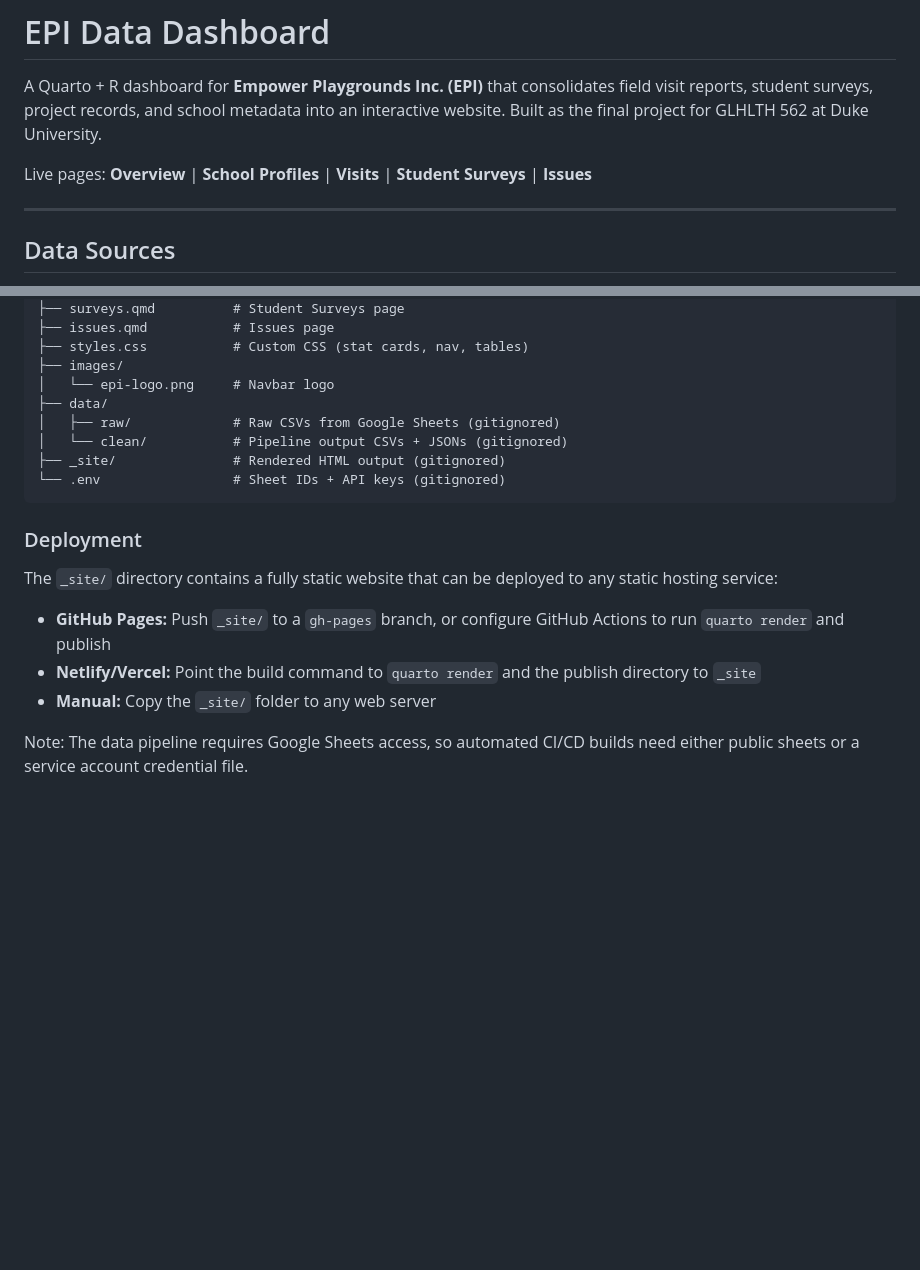
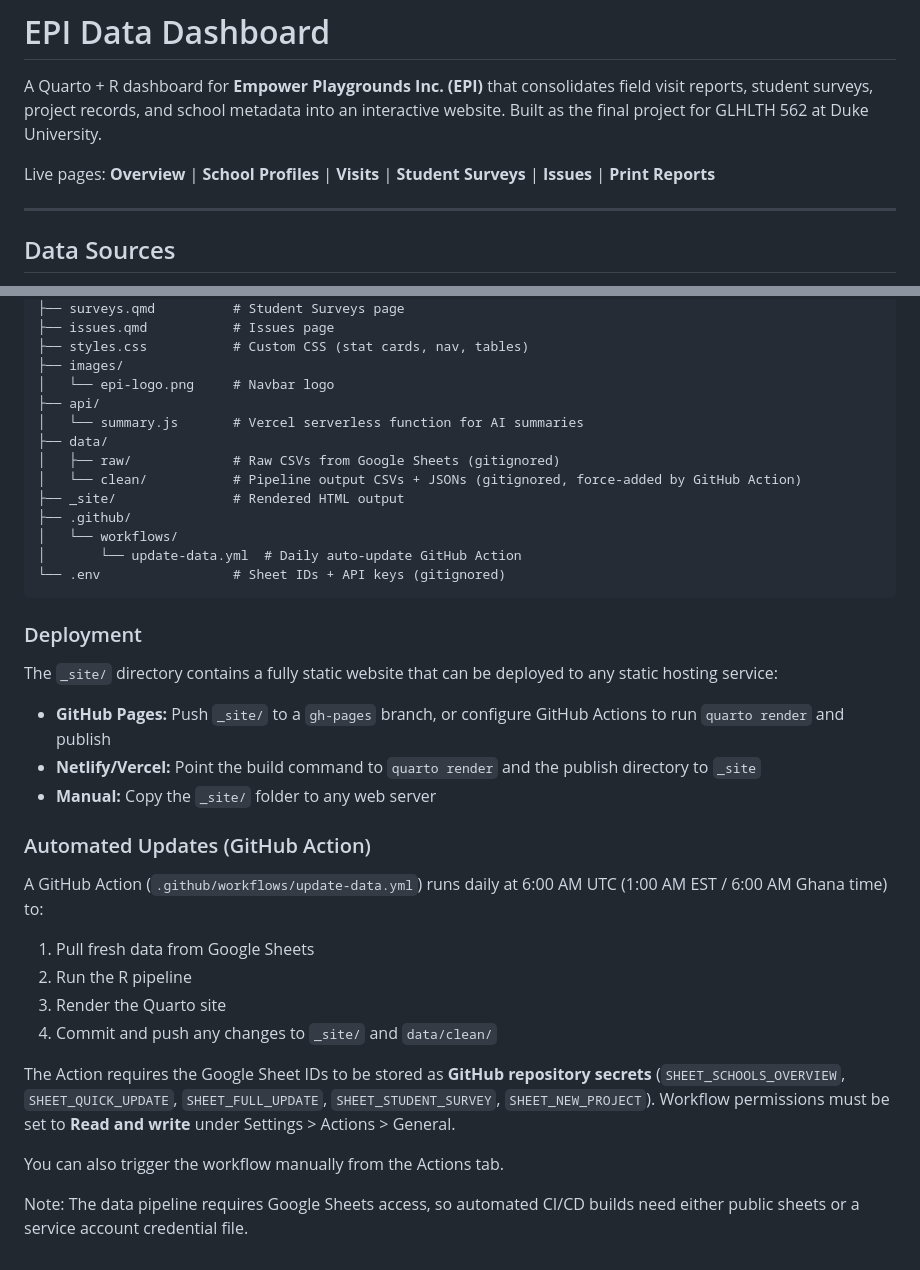
Before and after one commit to EmpowerPlaygrounds/epi-dashboard, a Markdown page: README.md, 2 parts joined by grey strips. Rendered like a GitHub page; blank space fills up the shorter version.

Commit message:
Update README with Gemini 2.5-flash, GitHub Action, and Print Reports

````diff
--- a/README.md
+++ b/README.md
@@ -2,7 +2,7 @@
 
 A Quarto + R dashboard for **Empower Playgrounds Inc. (EPI)** that consolidates field visit reports, student surveys, project records, and school metadata into an interactive website. Built as the final project for GLHLTH 562 at Duke University.
 
-Live pages: **Overview** | **School Profiles** | **Visits** | **Student Surveys** | **Issues**
+Live pages: **Overview** | **School Profiles** | **Visits** | **Student Surveys** | **Issues** | **Print Reports**
 
 ---
 
@@ -171,10 +172,15 @@ epi-dashboard/
 ├── styles.css           # Custom CSS (stat cards, nav, tables)
 ├── images/
 │   └── epi-logo.png     # Navbar logo
+├── api/
+│   └── summary.js       # Vercel serverless function for AI summaries
 ├── data/
 │   ├── raw/             # Raw CSVs from Google Sheets (gitignored)
-│   └── clean/           # Pipeline output CSVs + JSONs (gitignored)
-├── _site/               # Rendered HTML output (gitignored)
+│   └── clean/           # Pipeline output CSVs + JSONs (gitignored, force-added by GitHub Action)
+├── _site/               # Rendered HTML output
+├── .github/
+│   └── workflows/
+│       └── update-data.yml  # Daily auto-update GitHub Action
 └── .env                 # Sheet IDs + API keys (gitignored)
 ```
 
@@ -186,4 +192,16 @@ The `_site/` directory contains a fully static website that can be deployed to a
 - **Netlify/Vercel:** Point the build command to `quarto render` and the publish directory to `_site`
 - **Manual:** Copy the `_site/` folder to any web server
 
+### Automated Updates (GitHub Action)
+
+A GitHub Action (`.github/workflows/update-data.yml`) runs daily at 6:00 AM UTC (1:00 AM EST / 6:00 AM Ghana time) to:
+1. Pull fresh data from Google Sheets
+2. Run the R pipeline
+3. Render the Quarto site
+4. Commit and push any changes to `_site/` and `data/clean/`
+
+The Action requires the Google Sheet IDs to be stored as **GitHub repository secrets** (`SHEET_SCHOOLS_OVERVIEW`, `SHEET_QUICK_UPDATE`, `SHEET_FULL_UPDATE`, `SHEET_STUDENT_SURVEY`, `SHEET_NEW_PROJECT`). Workflow permissions must be set to **Read and write** under Settings > Actions > General.
+
+You can also trigger the workflow manually from the Actions tab.
+
 Note: The data pipeline requires Google Sheets access, so automated CI/CD builds need either public sheets or a service account credential file.
````
Also changed, not shown: other parts of README.md (+5 -4 lines).
